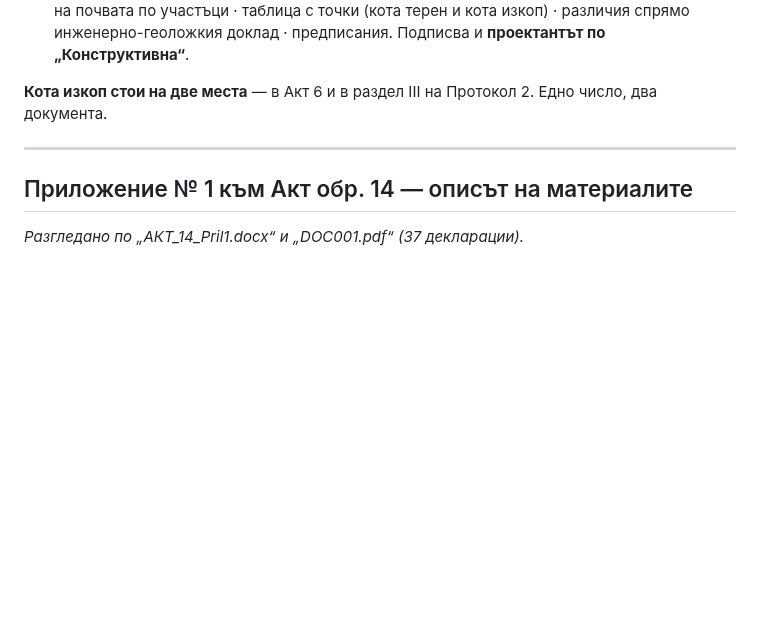
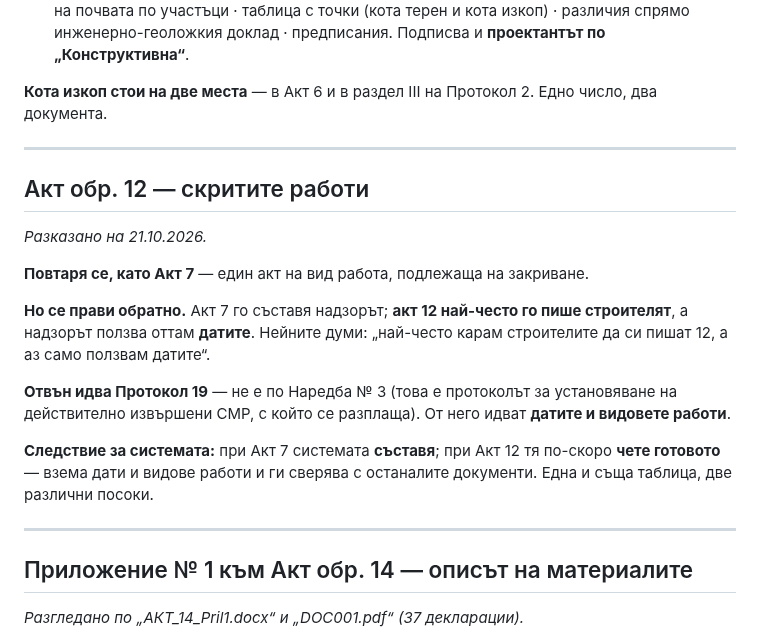
Before and after one commit to Tania141/cbt-system-, a Markdown page: КАРТА-НА-МОМЕНТИТЕ.md, the part around the change. Drawn GitHub-style; blank space fills up the shorter version.

Commit message:
docs: Акт 12 в картата — пише го строителят, надзорът ползва датите
Co-Authored-By: Claude Opus 5 <noreply@anthropic.com>

```diff
--- a/КАРТА-НА-МОМЕНТИТЕ.md
+++ b/КАРТА-НА-МОМЕНТИТЕ.md
@@ -118,6 +118,26 @@
 
 ---
 
+## Акт обр. 12 — скритите работи
+
+*Разказано на 21.10.2026.*
+
+**Повтаря се, като Акт 7** — един акт на вид работа, подлежаща на закриване.
+
+**Но се прави обратно.** Акт 7 го съставя надзорът; **акт 12 най-често го пише
+строителят**, а надзорът ползва оттам **датите**. Нейните думи: „най-често
+карам строителите да си пишат 12, а аз само ползвам датите“.
+
+**Отвън идва Протокол 19** — не е по Наредба № 3 (това е протоколът за
+установяване на действително извършени СМР, с който се разплаща). От него
+идват **датите и видовете работи**.
+
+**Следствие за системата:** при Акт 7 системата **съставя**; при Акт 12 тя
+по-скоро **чете готовото** — взема дати и видове работи и ги сверява с
+останалите документи. Една и съща таблица, две различни посоки.
+
+---
+
 ## Приложение № 1 към Акт обр. 14 — описът на материалите
 
 *Разгледано по „AКТ_14_Pril1.docx“ и „DOC001.pdf“ (37 декларации).*
```
